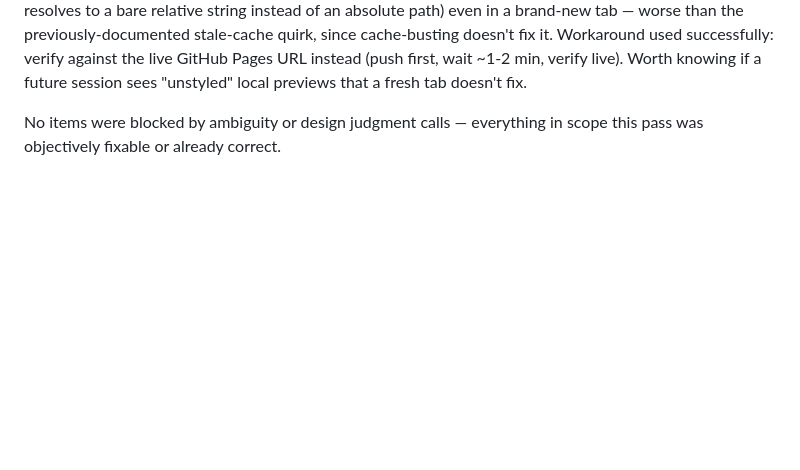
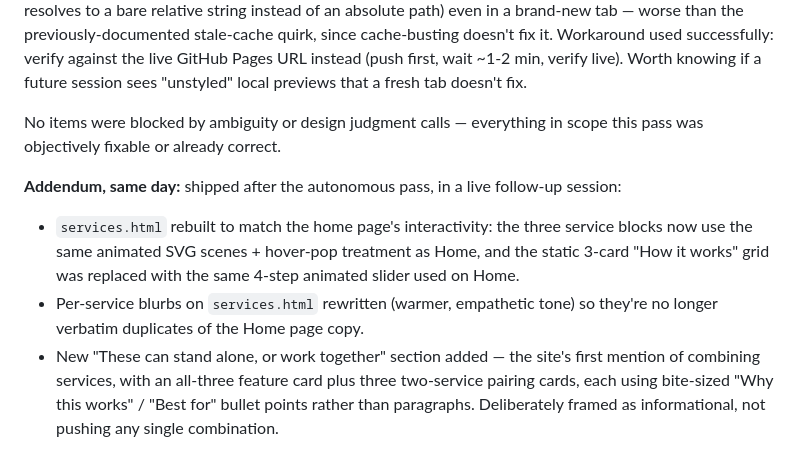
Before and after one commit to axelbarretto/Ollin-site, a Markdown page: PROJECT_EXPORT.md, the part around the change. Drawn GitHub-style; blank space fills up the shorter version.

Commit message:
Append same-day services.html follow-up work to PROJECT_EXPORT.md

```diff
--- a/PROJECT_EXPORT.md
+++ b/PROJECT_EXPORT.md
@@ -2095,3 +2095,8 @@ This entry documents an autonomous QA/cleanup pass run via `/goal` while Axel wa
 **Known environment quirk hit this session:** the local-file browser preview (`file:///.../freelance-site/...`) intermittently fails to resolve relative resources (styles.css renders as if unstyled, `link.href` resolves to a bare relative string instead of an absolute path) even in a brand-new tab — worse than the previously-documented stale-cache quirk, since cache-busting doesn't fix it. Workaround used successfully: verify against the live GitHub Pages URL instead (push first, wait ~1-2 min, verify live). Worth knowing if a future session sees "unstyled" local previews that a fresh tab doesn't fix.
 
 No items were blocked by ambiguity or design judgment calls — everything in scope this pass was objectively fixable or already correct.
+
+**Addendum, same day:** shipped after the autonomous pass, in a live follow-up session:
+- `services.html` rebuilt to match the home page's interactivity: the three service blocks now use the same animated SVG scenes + hover-pop treatment as Home, and the static 3-card "How it works" grid was replaced with the same 4-step animated slider used on Home.
+- Per-service blurbs on `services.html` rewritten (warmer, empathetic tone) so they're no longer verbatim duplicates of the Home page copy.
+- New "These can stand alone, or work together" section added — the site's first mention of combining services, with an all-three feature card plus three two-service pairing cards, each using bite-sized "Why this works" / "Best for" bullet points rather than paragraphs. Deliberately framed as informational, not pushing any single combination.
```
